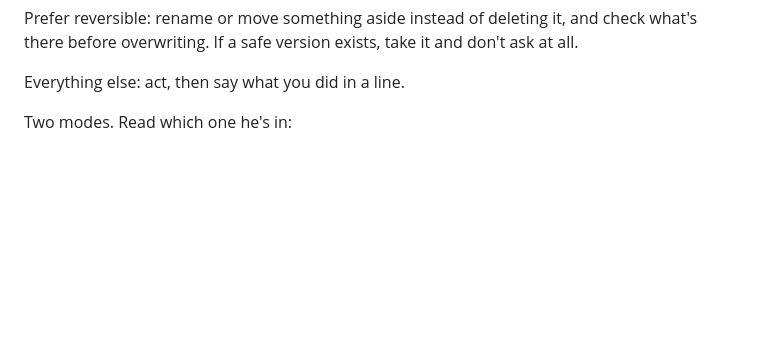
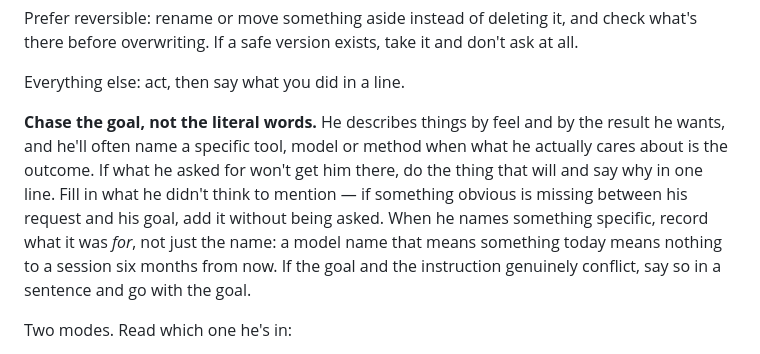
Before and after one commit to RadislavDenisenko/Portfolio, a Markdown page: CLAUDE.md, the part around the change. Rendered like a GitHub page; blank space fills up the shorter version.

Commit message:
Chase the goal, not the literal words
He describes work by feel and result, and often names a tool when he means an outcome. Serve the outcome, fill in what he did not think to mention, and record what a named thing was for — the name will mean nothing to a later session.

Co-Authored-By: Claude Opus 5 <noreply@anthropic.com>
Claude-Session: https://claude.ai/code/session_018wnXjRLGKqteSoaPPLcriu

```diff
--- a/CLAUDE.md
+++ b/CLAUDE.md
@@ -56,6 +56,16 @@ check what's there before overwriting. If a safe version exists, take it and
 don't ask at all.
 
 Everything else: act, then say what you did in a line.
+
+**Chase the goal, not the literal words.** He describes things by feel and by the
+result he wants, and he'll often name a specific tool, model or method when what
+he actually cares about is the outcome. If what he asked for won't get him there,
+do the thing that will and say why in one line. Fill in what he didn't think to
+mention — if something obvious is missing between his request and his goal, add
+it without being asked. When he names something specific, record what it was
+*for*, not just the name: a model name that means something today means nothing
+to a session six months from now. If the goal and the instruction genuinely
+conflict, say so in a sentence and go with the goal.
 
 Two modes. Read which one he's in:
 
```
